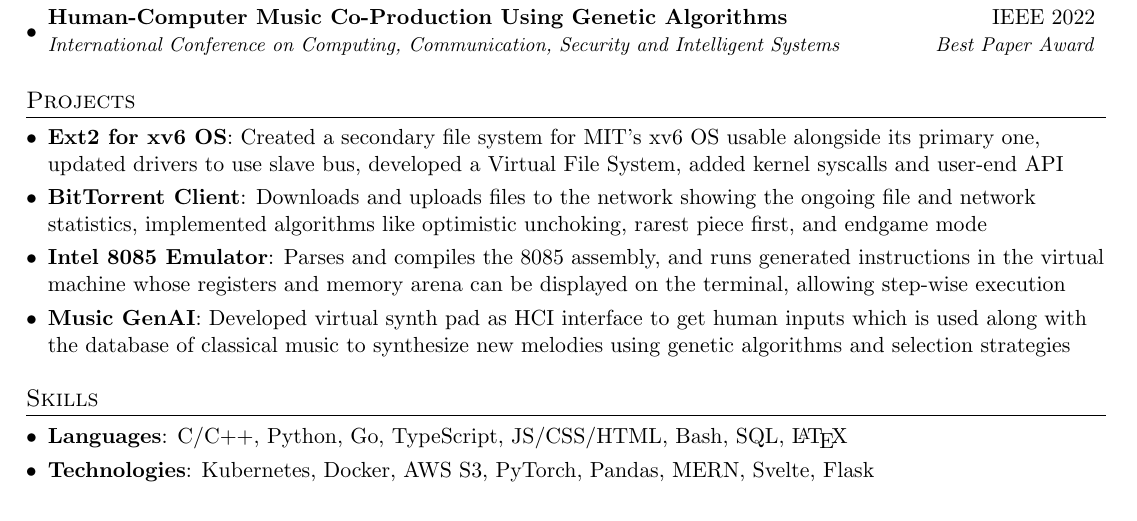
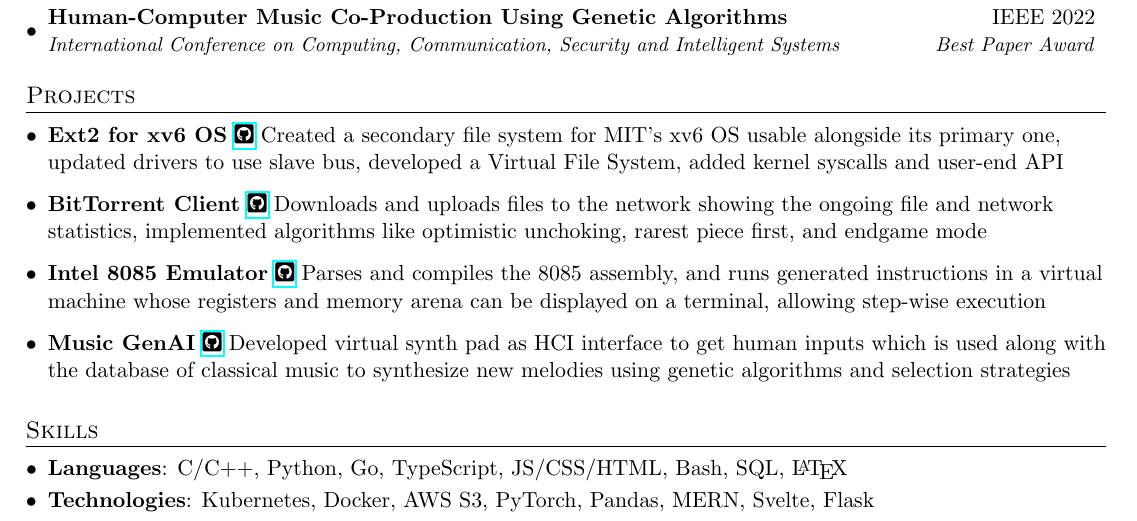
Before and after one commit to correaswebert/resume, a LaTeX CV (Swebert_Correa_Resume.tex): part of the page, cut so that both start at the same text. Compiled offline with pdfLaTeX.

Commit message:
Add GitHub links to projects

```diff
--- a/Swebert_Correa_Resume.tex
+++ b/Swebert_Correa_Resume.tex
@@ -9,7 +9,14 @@
 \usepackage{enumitem}
 \usepackage[pdftex]{hyperref}
 \usepackage{fancyhdr}
+\usepackage{fontawesome5}
+\usepackage{hyperref}
 
+\makeatletter
+\newcommand{\github}[1]{%
+   \href{#1}{\faGithubSquare}%
+}
+\makeatother
 
 \pagestyle{fancy}
 \fancyhf{} % clear all header and footer fields
@@ -166,21 +173,20 @@
 %-----------PROJECTS-----------------
 \section{Projects}
   \resumeSubHeadingListStart
-    \resumeSubItem
-      {Ext2 for xv6 OS}
-      {Created a secondary file system for MIT's xv6 OS usable alongside its primary one, updated drivers to use slave bus, developed a Virtual File System, added kernel syscalls and user-end API}
+    \point
+      {\textbf{Ext2 for xv6 OS} \github{https://gitlab.com/correaswebert/xv6-ext2} Created a secondary file system for MIT's xv6 OS usable alongside its primary one, updated drivers to use slave bus, developed a Virtual File System, added kernel syscalls and user-end API}
 
-    \resumeSubItem
-      {BitTorrent Client}
-      {Downloads and uploads files to the network showing the ongoing file and network statistics, implemented algorithms like optimistic unchoking, rarest piece first, and endgame mode}
+    \point
+      {\textbf{BitTorrent Client} \github{https://github.com/JinitSan/Bittorrent-Client}
+      Downloads and uploads files to the network showing the ongoing file and network statistics, implemented algorithms like optimistic unchoking, rarest piece first, and endgame mode}
 
-    \resumeSubItem
-      {Intel 8085 Emulator}
-      {Parses and compiles the 8085 assembly, and runs generated instructions in the virtual machine whose registers and memory arena can be displayed on the terminal, allowing step-wise execution}
+    \point
+      {\textbf{Intel 8085 Emulator} \github{https://github.com/correaswebert/intel-8085-emulator}
+      Parses and compiles the 8085 assembly, and runs generated instructions in a virtual machine whose registers and memory arena can be displayed on a terminal, allowing step-wise execution}
 
-    \resumeSubItem
-      {Music GenAI}
-      {Developed virtual synth pad as HCI interface to get human inputs which is used along with the database of classical music to synthesize new melodies using genetic algorithms and selection strategies}
+    \point
+      {\textbf{Music GenAI} \github{https://github.com/correaswebert/musigen}
+      Developed virtual synth pad as HCI interface to get human inputs which is used along with the database of classical music to synthesize new melodies using genetic algorithms and selection strategies}
   \resumeSubHeadingListEnd
 
 
```
